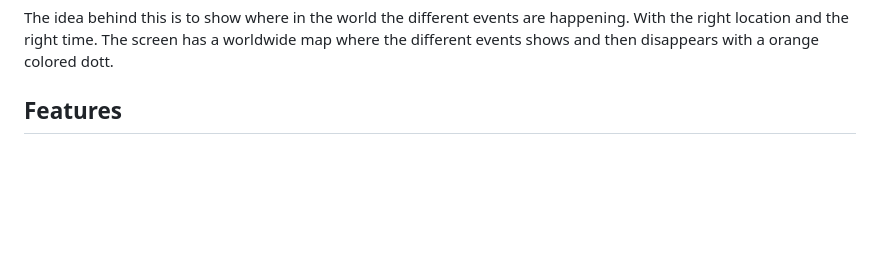
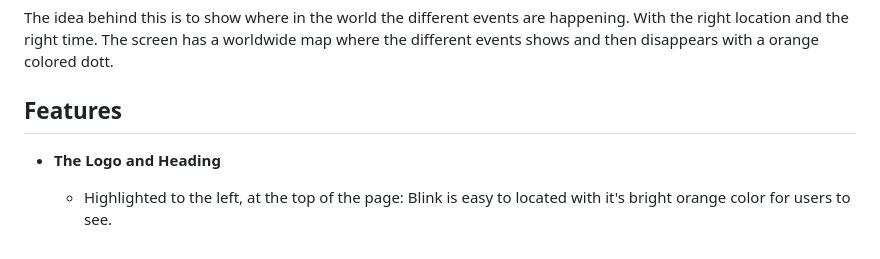
Before and after one commit to Telcred/blink, a Markdown page: README.md, the part around the change printed below. GitHub-like rendering; blank space fills up the shorter version.

```diff
--- a/README.md
+++ b/README.md
@@ -7,3 +7,7 @@
 The idea behind this is to show where in the world the different events are happening. With the right location and the right time. The screen has a worldwide map where the different events shows and then disappears with a orange colored dott.
 
 ## Features
+
+- __The Logo and Heading__
+
+    - Highlighted to the left, at the top of the page: Blink is easy to located with it's bright orange color for users to see.
```
Also changed, not shown: other parts of README.md (+1 -1 lines), assets/images/darkworldmap.png (deleted), assets/images/darkworldmaps.png (added), assets/images/lightworldmap.png (deleted), assets/images/lightworldmaps.png (added), 3 other files.
